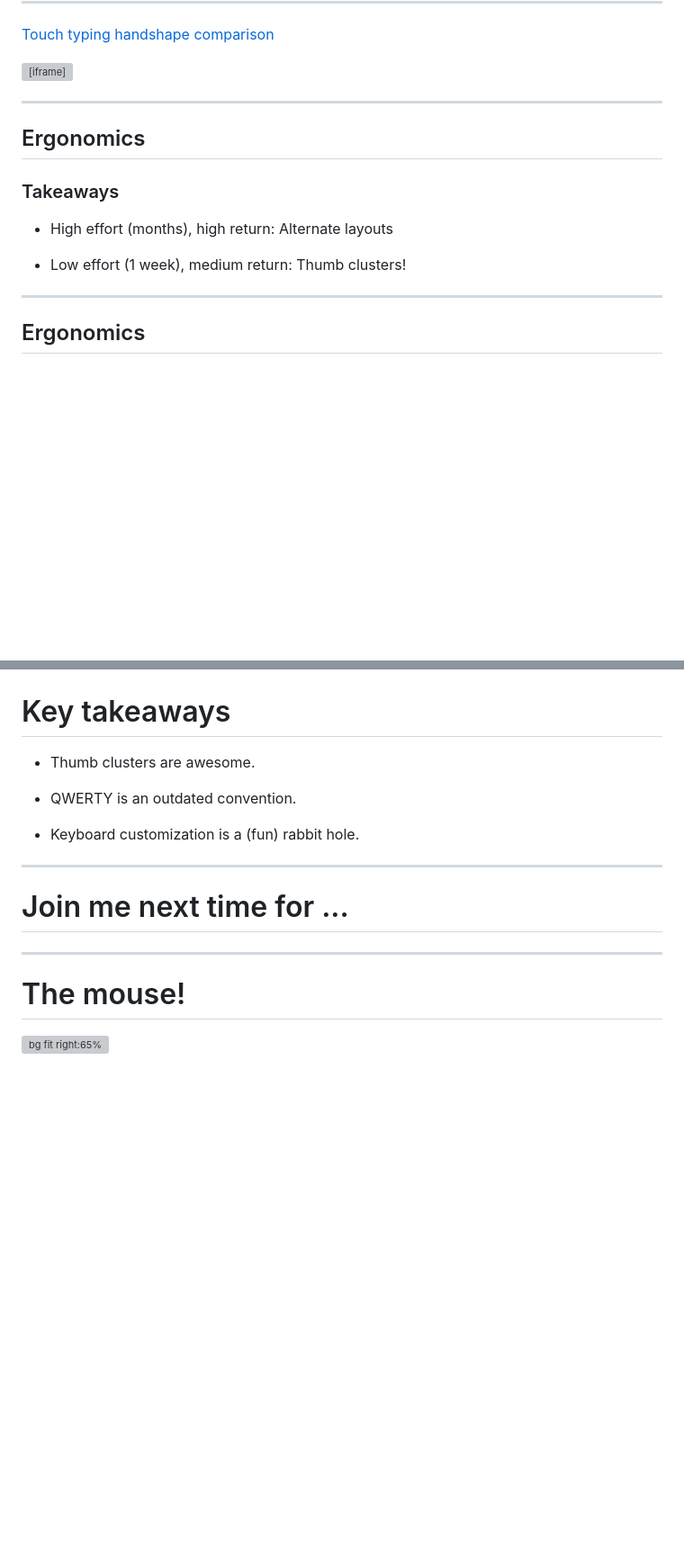
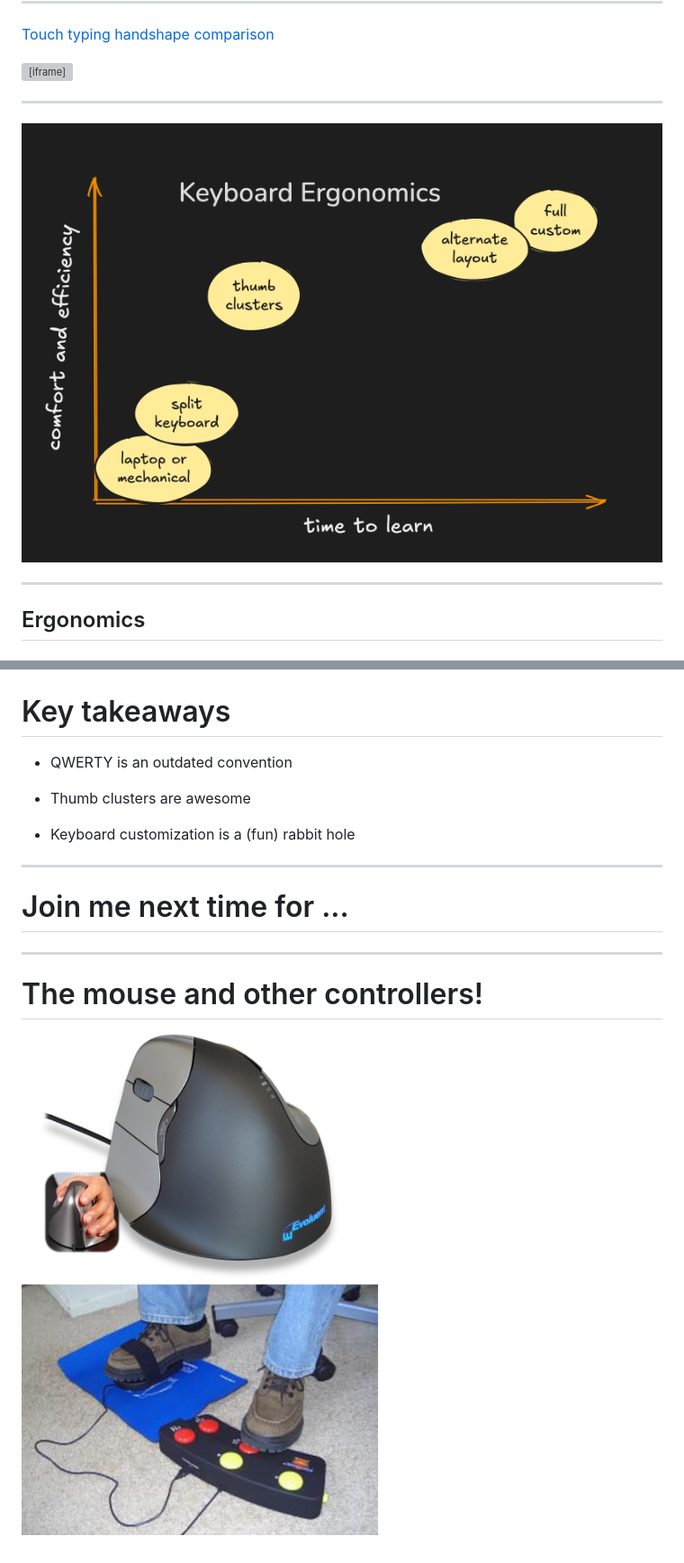
Before and after one commit to jonocodes/awesome-keyboards, a Markdown page: marp-slides.md, 2 parts joined by grey strips. Shown: that part at 90% size. Rendered like a GitHub page; pictures changed too: media/ergo-chart.png (added), media/mouse-etc.png (added); blank space fills up the shorter version; grey boxes are pictures that could not be loaded.

Commit message:
add chart

```diff
--- a/marp-slides.md
+++ b/marp-slides.md
@@ -762,30 +762,9 @@ Even with tarmak, it typically takes months to become fully proficient.
 
 <iframe width="100%" height="100%" src="https://www.youtube.com/embed/eNeYmr48JUM?si=0gQho2SfR7FodLL7" title="YouTube video player" frameborder="0" allow="accelerometer; autoplay; clipboard-write; encrypted-media; gyroscope; picture-in-picture; web-share" referrerpolicy="strict-origin-when-cross-origin" allowfullscreen></iframe>
 
-<!--
 ---
 
-## Personalized layouts
-
----
-
-![bg](./media/magnitic-durmang.png)
-
-notes:
-switching individual keys
-swap caps lock for control or delete -->
-
-
----
-
-## Ergonomics
-
-### Takeaways
-
-
-* High effort (months), high return: Alternate layouts
-
-* Low effort (1 week), medium return: Thumb clusters!
+![bg fit](./media/ergo-chart.png)
 
 ---
 
@@ -972,12 +937,11 @@ https://www.reddit.com/r/MechanicalKeyboards/wiki/keyboard_subreddits/
 
 # Key takeaways
 
-* Thumb clusters are awesome.
+- QWERTY is an outdated convention
 
-* QWERTY is an outdated convention.
+- Thumb clusters are awesome
 
-* Keyboard customization is a (fun) rabbit hole.
-
+- Keyboard customization is a (fun) rabbit hole
 
 <!--
 If there are any things I hope you got out of this, it would be these.
@@ -987,9 +951,8 @@ If there are any things I hope you got out of this, it would be these.
 
 # Join me next time for ...
 
-
 ---
 
-# The mouse!
+# The mouse and other controllers!
 
-![bg fit right:65%](./media/vertical-mouse.jpeg)
+![bg fit right:50%](./media/mouse-etc.png)
```
Also changed, not shown: other parts of marp-slides.md (+3 -17 lines), media/footmouse.jpg (added), 3 other files.
